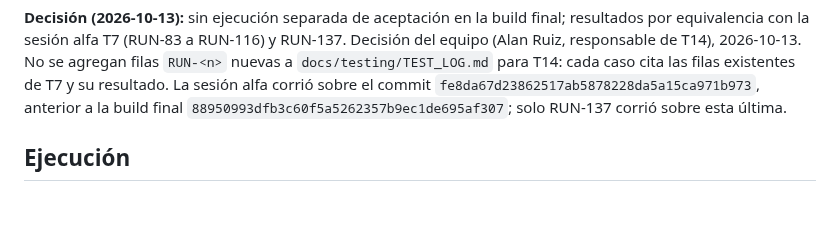
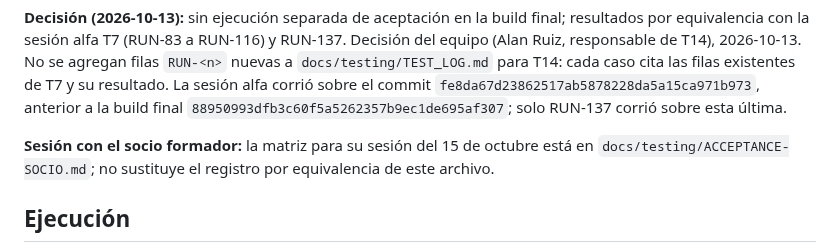
Before and after one commit to CardozoPapaDelAme/dog_report_app, a Markdown page: docs/testing/ACCEPTANCE.md, the part around the change. GitHub-like rendering; blank space fills up the shorter version.

```diff
--- a/docs/testing/ACCEPTANCE.md
+++ b/docs/testing/ACCEPTANCE.md
@@ -20,6 +20,9 @@ cita las filas existentes de T7 y su resultado. La sesión alfa corrió sobre el
 commit `fe8da67d23862517ab5878228da5a15ca971b973`, anterior a la build final
 `88950993dfb3c60f5a5262357b9ec1de695af307`; solo RUN-137 corrió sobre esta
 última.
+
+**Sesión con el socio formador:** la matriz para su sesión del 15 de octubre está en
+`docs/testing/ACCEPTANCE-SOCIO.md`; no sustituye el registro por equivalencia de este archivo.
 
 ## Ejecución
 
```
Also changed, not shown: docs/README.md (+1 -0 lines), docs/testing/ACCEPTANCE-SOCIO.md (added, +66 -0 lines).
